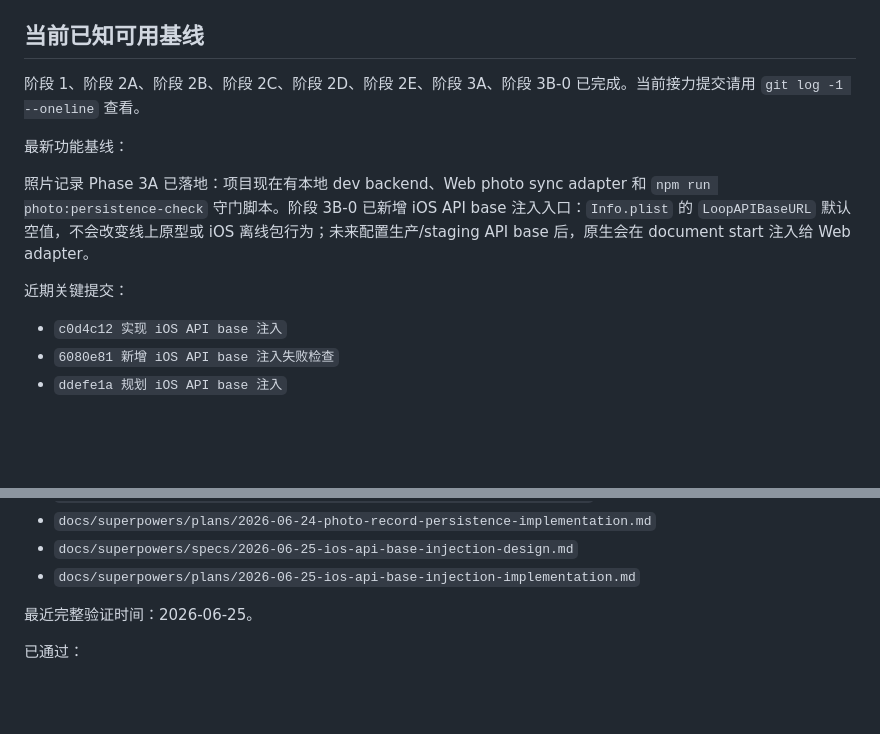
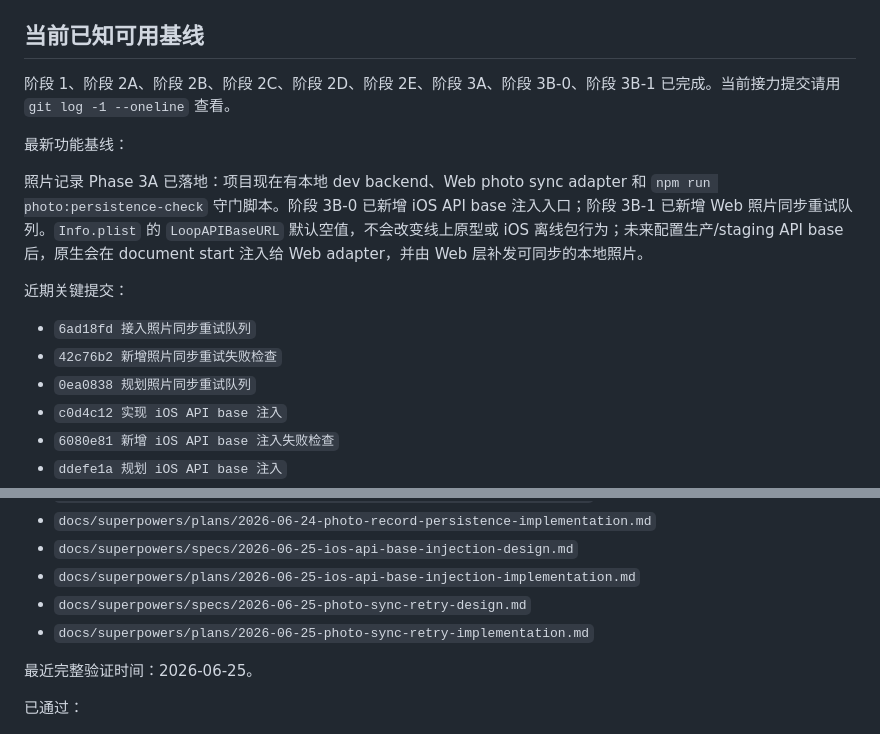
Before and after one commit to verarun33/loop-city-prototype, a Markdown page: docs/project/CURRENT_STATE.md, 2 parts joined by grey strips. GitHub-like rendering; blank space fills up the shorter version.

Commit message:
记录照片同步重试阶段状态

```diff
--- a/docs/project/CURRENT_STATE.md
+++ b/docs/project/CURRENT_STATE.md
@@ -22,14 +22,17 @@ LOOP / 城市回路正在从移动网页原型转成 Apple app，同时保留当
 
 ## 当前已知可用基线
 
-阶段 1、阶段 2A、阶段 2B、阶段 2C、阶段 2D、阶段 2E、阶段 3A、阶段 3B-0 已完成。当前接力提交请用 `git log -1 --oneline` 查看。
+阶段 1、阶段 2A、阶段 2B、阶段 2C、阶段 2D、阶段 2E、阶段 3A、阶段 3B-0、阶段 3B-1 已完成。当前接力提交请用 `git log -1 --oneline` 查看。
 
 最新功能基线：
 
-照片记录 Phase 3A 已落地：项目现在有本地 dev backend、Web photo sync adapter 和 `npm run photo:persistence-check` 守门脚本。阶段 3B-0 已新增 iOS API base 注入入口：`Info.plist` 的 `LoopAPIBaseURL` 默认空值，不会改变线上原型或 iOS 离线包行为；未来配置生产/staging API base 后，原生会在 document start 注入给 Web adapter。
+照片记录 Phase 3A 已落地：项目现在有本地 dev backend、Web photo sync adapter 和 `npm run photo:persistence-check` 守门脚本。阶段 3B-0 已新增 iOS API base 注入入口；阶段 3B-1 已新增 Web 照片同步重试队列。`Info.plist` 的 `LoopAPIBaseURL` 默认空值，不会改变线上原型或 iOS 离线包行为；未来配置生产/staging API base 后，原生会在 document start 注入给 Web adapter，并由 Web 层补发可同步的本地照片。
 
 近期关键提交：
 
+- `6ad18fd 接入照片同步重试队列`
+- `42c76b2 新增照片同步重试失败检查`
+- `0ea0838 规划照片同步重试队列`
 - `c0d4c12 实现 iOS API base 注入`
 - `6080e81 新增 iOS API base 注入失败检查`
 - `ddefe1a 规划 iOS API base 注入`
@@ -158,6 +169,8 @@ Vera 明确要求每次任务默认使用 `superpowers:using-superpowers` 和 `k
 - `docs/superpowers/plans/2026-06-24-photo-record-persistence-implementation.md`
 - `docs/superpowers/specs/2026-06-25-ios-api-base-injection-design.md`
 - `docs/superpowers/plans/2026-06-25-ios-api-base-injection-implementation.md`
+- `docs/superpowers/specs/2026-06-25-photo-sync-retry-design.md`
+- `docs/superpowers/plans/2026-06-25-photo-sync-retry-implementation.md`
 
 最近完整验证时间：2026-06-25。
 
```
Also changed, not shown: other parts of docs/project/CURRENT_STATE.md (+8 -0 lines), 2 other files.
